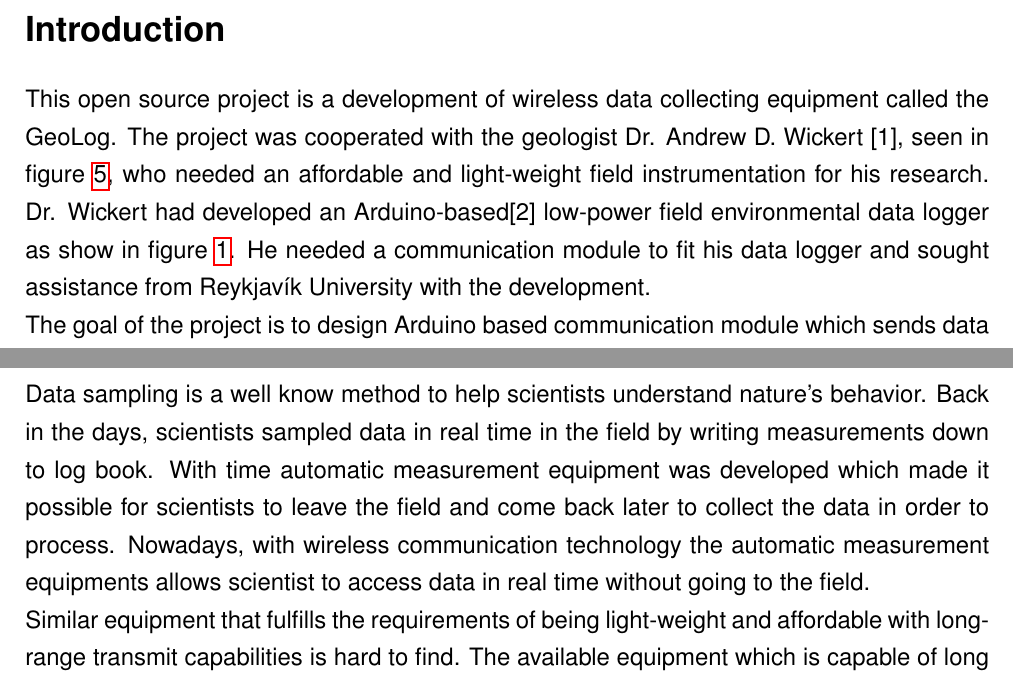
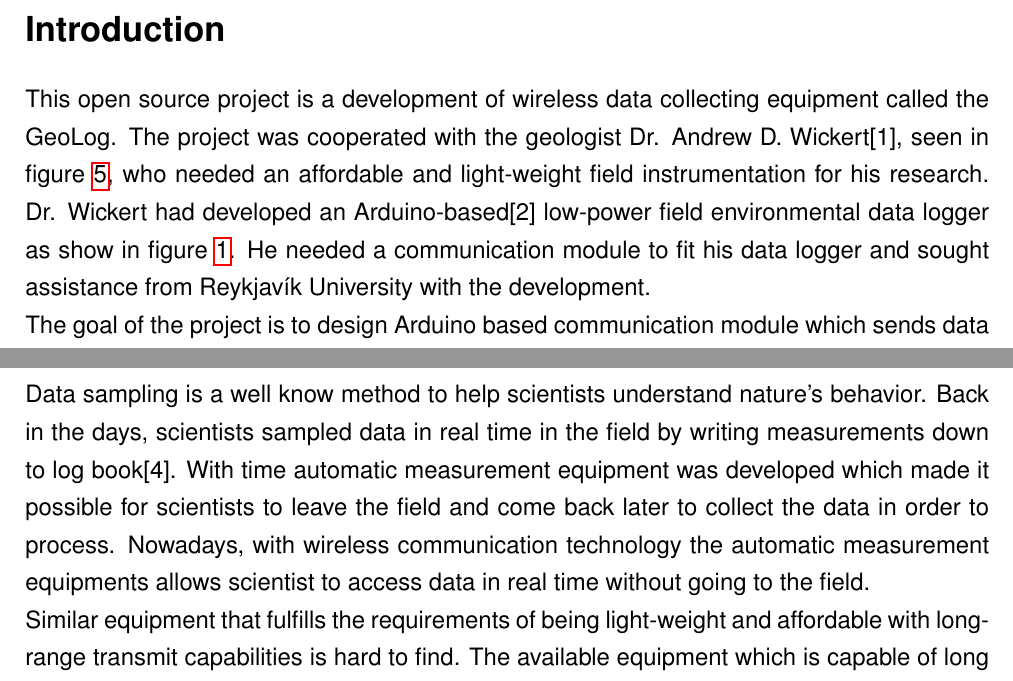
Before and after one commit to NorthernWidget/DataCollector-Foley-Mechatronics, a LaTeX document (FinalReport/GeoLog.tex, which reads FinalReport/background.tex, FinalReport/intro.tex): two parts of pages 3 and 4 of 40, joined at a grey line, cut so that both start at the same text. Compiled offline with pdfLaTeX.

Commit message:
Final Report Final Commit 1.1
git-svn-id: https://repository.cs.ru.is/svn/t-411-mech-2014/group/DataCollector@1736 e04762d8-fc4d-4a97-984f-be148a7113a7

```diff
--- a/FinalReport/background.tex
+++ b/FinalReport/background.tex
@@ -5,7 +5,7 @@
 \end{figure}
 
 \section{Background}
-Data sampling is a well know method to help scientists understand nature's behavior. Back in the days, scientists sampled data in real time in the field by writing measurements down to log book. With time automatic measurement equipment was developed which made it possible for scientists to leave the field and come back later to collect the data in order to process. Nowadays, with wireless communication technology the automatic measurement equipments allows scientist to access data in real time without going to the field.\\
+Data sampling is a well know method to help scientists understand nature's behavior. Back in the days, scientists sampled data in real time in the field by writing measurements down to log book\cite{Weaterlog}. With time automatic measurement equipment was developed which made it possible for scientists to leave the field and come back later to collect the data in order to process. Nowadays, with wireless communication technology the automatic measurement equipments allows scientist to access data in real time without going to the field.\\
 Similar equipment that fulfills the requirements of being light-weight and affordable with long-range transmit capabilities is hard to find. The available equipment which is capable of long range communications through GSM network can be seen in figure \ref{fig:a} and \ref{fig:b} costs around \$3,000. More affordable equipment as shown in figure \ref{fig:c} and  \ref{fig:d} costs around \$500 has the disadvantage of limited wireless range only up to 300 meters.
 
 \begin{figure}[H]
--- a/FinalReport/intro.tex
+++ b/FinalReport/intro.tex
@@ -1,5 +1,5 @@
 \addcontentsline{toc}{section}{Introduction}
 \section*{Introduction}
-This open source project is a development of wireless data collecting equipment called the GeoLog. The project was cooperated with the geologist Dr. Andrew D. Wickert~\cite{andrewWickert}, seen in figure \ref{fig:andrewWickert}, who needed an affordable and light-weight field instrumentation for his research. Dr. Wickert had developed an Arduino-based\cite{arduinoMega}  low-power field environmental data logger as show in figure \ref{fig:BottleLog}. He needed a communication module to fit his data logger and sought assistance from Reykjavík University with the development.\\
+This open source project is a development of wireless data collecting equipment called the GeoLog. The project was cooperated with the geologist Dr. Andrew D. Wickert\cite{andrewWickert}, seen in figure \ref{fig:andrewWickert}, who needed an affordable and light-weight field instrumentation for his research. Dr. Wickert had developed an Arduino-based\cite{arduinoMega}  low-power field environmental data logger as show in figure \ref{fig:BottleLog}. He needed a communication module to fit his data logger and sought assistance from Reykjavík University with the development.\\
 The goal of the project is to design Arduino based communication module which sends data through GSM network to HTTP server. Later on the project might be integrated with Dr. Wickert low power data logger. With that accomplished the project adds an affordable light-weight equipment that seems to be unavailable on the commercial market. The project's solution is open source see~\url{https://github.com/GeoLogTeam} and is therefore modifiable for anyone who chooses to use the GeoLog.\\
 This report is written in a technical manner and is intended for those with understanding of the matter.
```
Also changed, not shown: FinalReport/requirements.tex (+1 -1 lines), FinalReport/references.bib (line endings or trailing spaces).
